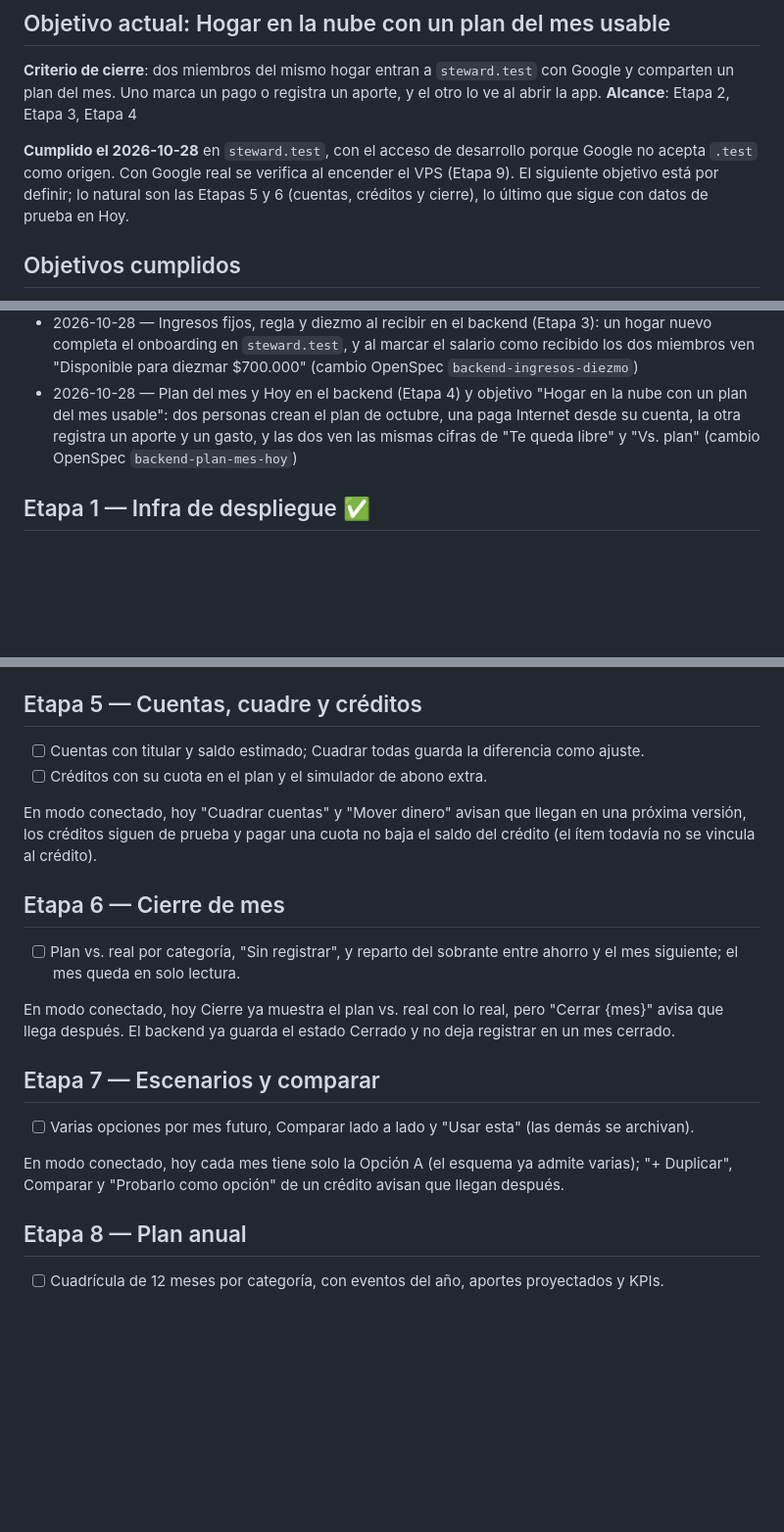
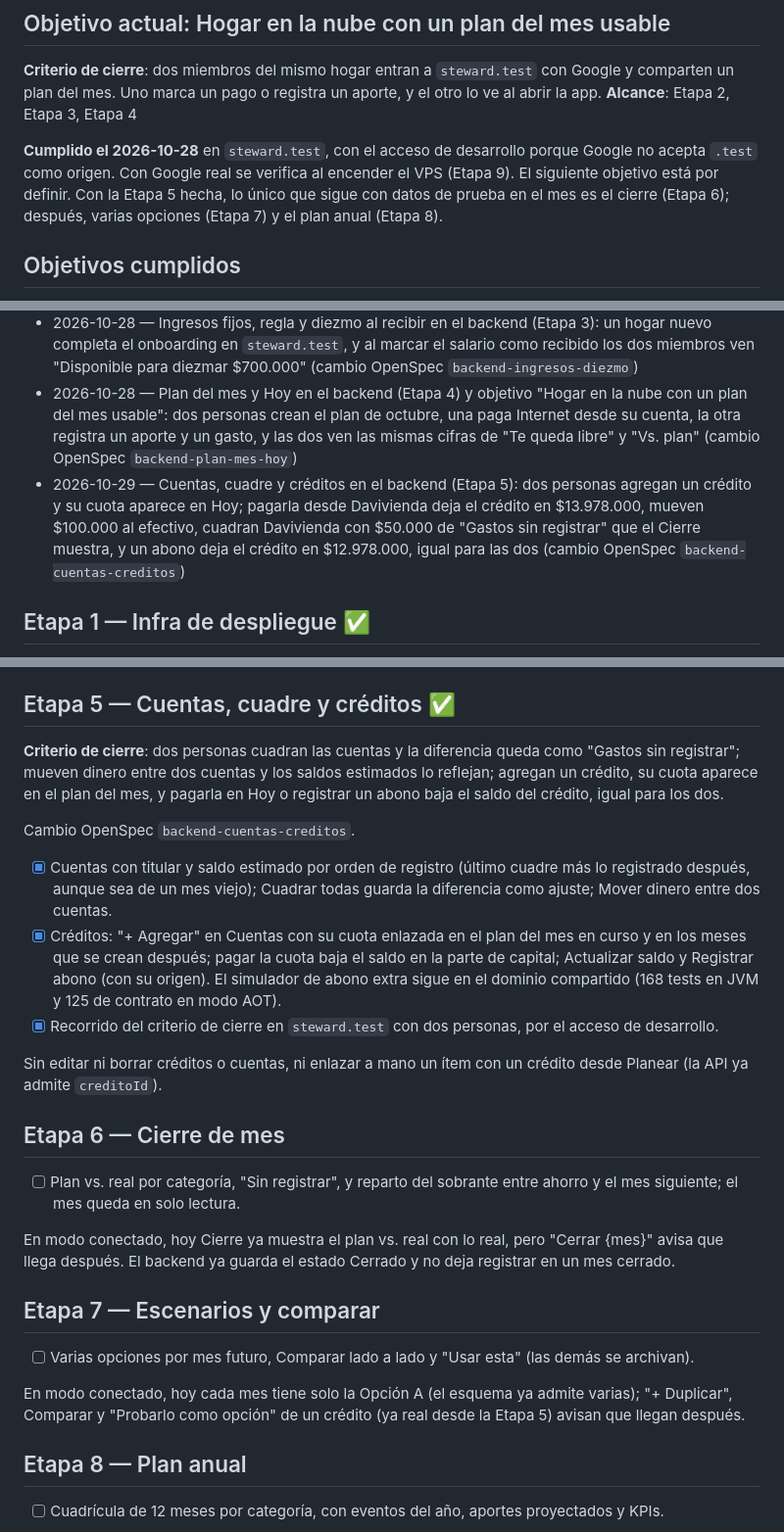
Before and after one commit to srdejo/steward, a Markdown page: docs/ROADMAP.md, 3 parts joined by grey strips. Shown at 98% size. GitHub-like rendering; blank space fills up the shorter version.

Commit message:
docs: Etapa 5 verificada en steward.test
Co-Authored-By: Claude Opus 5.5 <noreply@anthropic.com>

```diff
--- a/docs/ROADMAP.md
+++ b/docs/ROADMAP.md
@@ -9,7 +9,7 @@ Las etapas 2 a 9 siguen el "Orden sugerido de implementación" del handoff. Conv
 **Criterio de cierre**: dos miembros del mismo hogar entran a `steward.test` con Google y comparten un plan del mes. Uno marca un pago o registra un aporte, y el otro lo ve al abrir la app.
 **Alcance**: Etapa 2, Etapa 3, Etapa 4
 
-**Cumplido el 2026-10-28** en `steward.test`, con el acceso de desarrollo porque Google no acepta `.test` como origen. Con Google real se verifica al encender el VPS (Etapa 9). El siguiente objetivo está por definir; lo natural son las Etapas 5 y 6 (cuentas, créditos y cierre), lo último que sigue con datos de prueba en Hoy.
+**Cumplido el 2026-10-28** en `steward.test`, con el acceso de desarrollo porque Google no acepta `.test` como origen. Con Google real se verifica al encender el VPS (Etapa 9). El siguiente objetivo está por definir. Con la Etapa 5 hecha, lo único que sigue con datos de prueba en el mes es el cierre (Etapa 6); después, varias opciones (Etapa 7) y el plan anual (Etapa 8).
 
 ## Objetivos cumplidos
 
@@ -19,6 +19,7 @@ Las etapas 2 a 9 siguen el "Orden sugerido de implementación" del handoff. Conv
 - 2026-10-28 — Backend con acceso, hogar e invitaciones (Etapa 2): dos personas comparten un hogar en `steward.test`; el invitado se une por el enlace o, sin él, desde la invitación a su correo (cambio OpenSpec `backend-acceso-hogar`)
 - 2026-10-28 — Ingresos fijos, regla y diezmo al recibir en el backend (Etapa 3): un hogar nuevo completa el onboarding en `steward.test`, y al marcar el salario como recibido los dos miembros ven "Disponible para diezmar $700.000" (cambio OpenSpec `backend-ingresos-diezmo`)
 - 2026-10-28 — Plan del mes y Hoy en el backend (Etapa 4) y objetivo "Hogar en la nube con un plan del mes usable": dos personas crean el plan de octubre, una paga Internet desde su cuenta, la otra registra un aporte y un gasto, y las dos ven las mismas cifras de "Te queda libre" y "Vs. plan" (cambio OpenSpec `backend-plan-mes-hoy`)
+- 2026-10-29 — Cuentas, cuadre y créditos en el backend (Etapa 5): dos personas agregan un crédito y su cuota aparece en Hoy; pagarla desde Davivienda deja el crédito en $13.978.000, mueven $100.000 al efectivo, cuadran Davivienda con $50.000 de "Gastos sin registrar" que el Cierre muestra, y un abono deja el crédito en $12.978.000, igual para las dos (cambio OpenSpec `backend-cuentas-creditos`)
 
 ## Etapa 1 — Infra de despliegue ✅
 
@@ -75,12 +76,17 @@ Cambio OpenSpec `backend-plan-mes-hoy`.
 - [x] Las cifras de Hoy ("Te queda libre", "Vs. plan") las sigue calculando el dominio compartido en el cliente; el backend guarda y valida (137 tests en JVM y 101 de contrato en modo AOT).
 - [x] Recorrido del criterio de cierre en `steward.test` con dos personas, por el acceso de desarrollo.
 
-## Etapa 5 — Cuentas, cuadre y créditos
+## Etapa 5 — Cuentas, cuadre y créditos ✅
 
-- [ ] Cuentas con titular y saldo estimado; Cuadrar todas guarda la diferencia como ajuste.
-- [ ] Créditos con su cuota en el plan y el simulador de abono extra.
+**Criterio de cierre**: dos personas cuadran las cuentas y la diferencia queda como "Gastos sin registrar"; mueven dinero entre dos cuentas y los saldos estimados lo reflejan; agregan un crédito, su cuota aparece en el plan del mes, y pagarla en Hoy o registrar un abono baja el saldo del crédito, igual para los dos.
 
-En modo conectado, hoy "Cuadrar cuentas" y "Mover dinero" avisan que llegan en una próxima versión, los créditos siguen de prueba y pagar una cuota no baja el saldo del crédito (el ítem todavía no se vincula al crédito).
+Cambio OpenSpec `backend-cuentas-creditos`.
+
+- [x] Cuentas con titular y saldo estimado por orden de registro (último cuadre más lo registrado después, aunque sea de un mes viejo); Cuadrar todas guarda la diferencia como ajuste; Mover dinero entre dos cuentas.
+- [x] Créditos: "+ Agregar" en Cuentas con su cuota enlazada en el plan del mes en curso y en los meses que se crean después; pagar la cuota baja el saldo en la parte de capital; Actualizar saldo y Registrar abono (con su origen). El simulador de abono extra sigue en el dominio compartido (168 tests en JVM y 125 de contrato en modo AOT).
+- [x] Recorrido del criterio de cierre en `steward.test` con dos personas, por el acceso de desarrollo.
+
+Sin editar ni borrar créditos o cuentas, ni enlazar a mano un ítem con un crédito desde Planear (la API ya admite `creditoId`).
 
 ## Etapa 6 — Cierre de mes
 
@@ -92,7 +98,7 @@ En modo conectado, hoy Cierre ya muestra el plan vs. real con lo real, pero "Cer
 
 - [ ] Varias opciones por mes futuro, Comparar lado a lado y "Usar esta" (las demás se archivan).
 
-En modo conectado, hoy cada mes tiene solo la Opción A (el esquema ya admite varias); "+ Duplicar", Comparar y "Probarlo como opción" de un crédito avisan que llegan después.
+En modo conectado, hoy cada mes tiene solo la Opción A (el esquema ya admite varias); "+ Duplicar", Comparar y "Probarlo como opción" de un crédito (ya real desde la Etapa 5) avisan que llegan después.
 
 ## Etapa 8 — Plan anual
 
```
Also changed, not shown: 1 other file.
